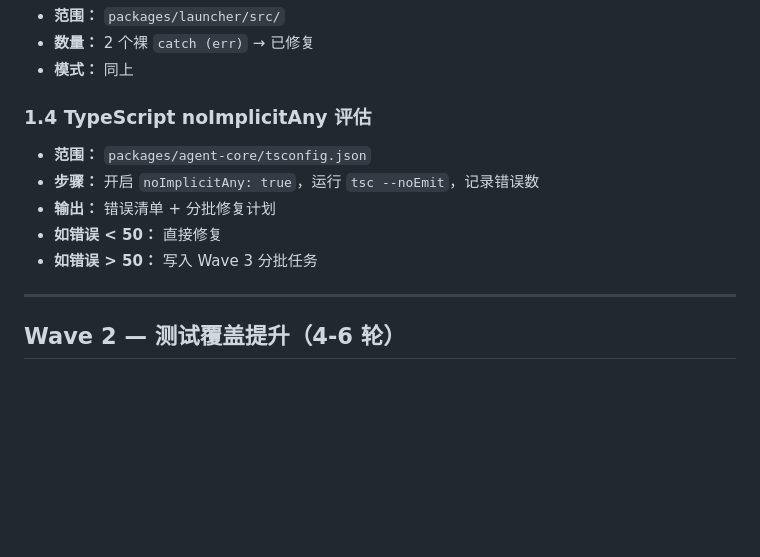
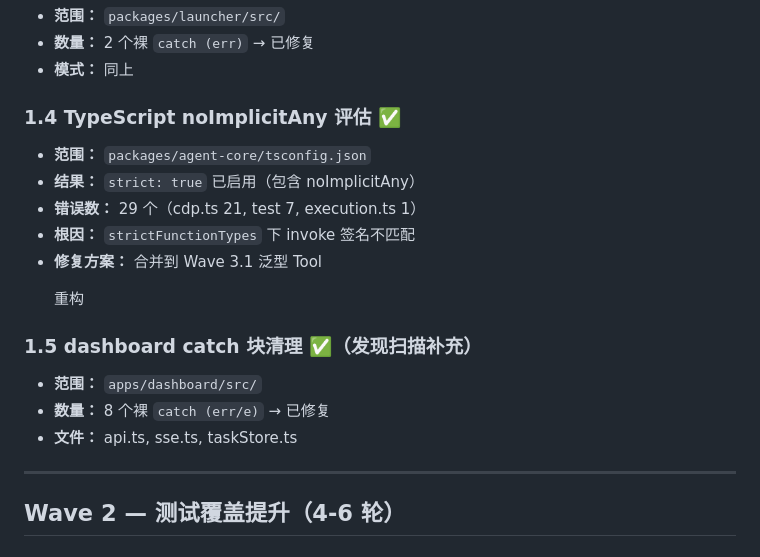
Before and after one commit to hoye1113/ElectronHound, a Markdown page: docs/improvement-backlog.md, the part around the change. Rendered like a GitHub page; blank space fills up the shorter version.

Commit message:
docs: update Wave 1.4-1.5 results in backlog

```diff
--- a/docs/improvement-backlog.md
+++ b/docs/improvement-backlog.md
@@ -64,12 +64,17 @@ grep -rn "console\.error" packages/agent-core/src apps/server/src --include="*.t
 - **数量：** 2 个裸 `catch (err)` → 已修复
 - **模式：** 同上
 
-### 1.4 TypeScript noImplicitAny 评估
+### 1.4 TypeScript noImplicitAny 评估 ✅
 - **范围：** `packages/agent-core/tsconfig.json`
-- **步骤：** 开启 `noImplicitAny: true`，运行 `tsc --noEmit`，记录错误数
-- **输出：** 错误清单 + 分批修复计划
-- **如错误 < 50：** 直接修复
-- **如错误 > 50：** 写入 Wave 3 分批任务
+- **结果：** `strict: true` 已启用（包含 noImplicitAny）
+- **错误数：** 29 个（cdp.ts 21, test 7, execution.ts 1）
+- **根因：** `strictFunctionTypes` 下 invoke 签名不匹配
+- **修复方案：** 合并到 Wave 3.1 泛型 Tool<P> 重构
+
+### 1.5 dashboard catch 块清理 ✅（发现扫描补充）
+- **范围：** `apps/dashboard/src/`
+- **数量：** 8 个裸 `catch (err/e)` → 已修复
+- **文件：** api.ts, sse.ts, taskStore.ts
 
 ---
 
```
